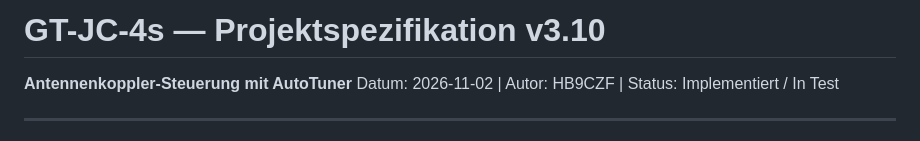
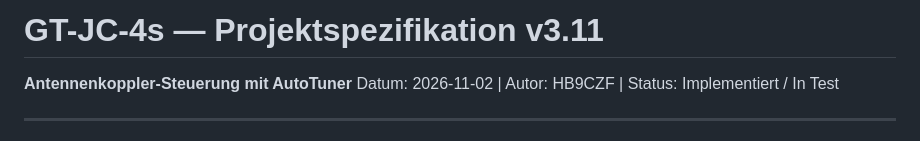
Before and after one commit to bugi67/GT-JC-4s, a Markdown page: docs/GT-JC-4s_Spezifikation_v1.5.md, the part around one of its changes. Drawn GitHub-style.

Commit message:
docs: spec v3.11 — tune_tx_level noise-floor recalibration (item 76)
Co-Authored-By: Claude Sonnet 5 <noreply@anthropic.com>

```diff
--- a/docs/GT-JC-4s_Spezifikation_v1.5.md
+++ b/docs/GT-JC-4s_Spezifikation_v1.5.md
@@ -1,4 +1,4 @@
-# GT-JC-4s — Projektspezifikation v3.10
+# GT-JC-4s — Projektspezifikation v3.11
 **Antennenkoppler-Steuerung mit AutoTuner**
 Datum: 2026-11-02 | Autor: HB9CZF | Status: Implementiert / In Test
 
```
Also changed, not shown: other parts of docs/GT-JC-4s_Spezifikation_v1.5.md (+1 -0 lines).
